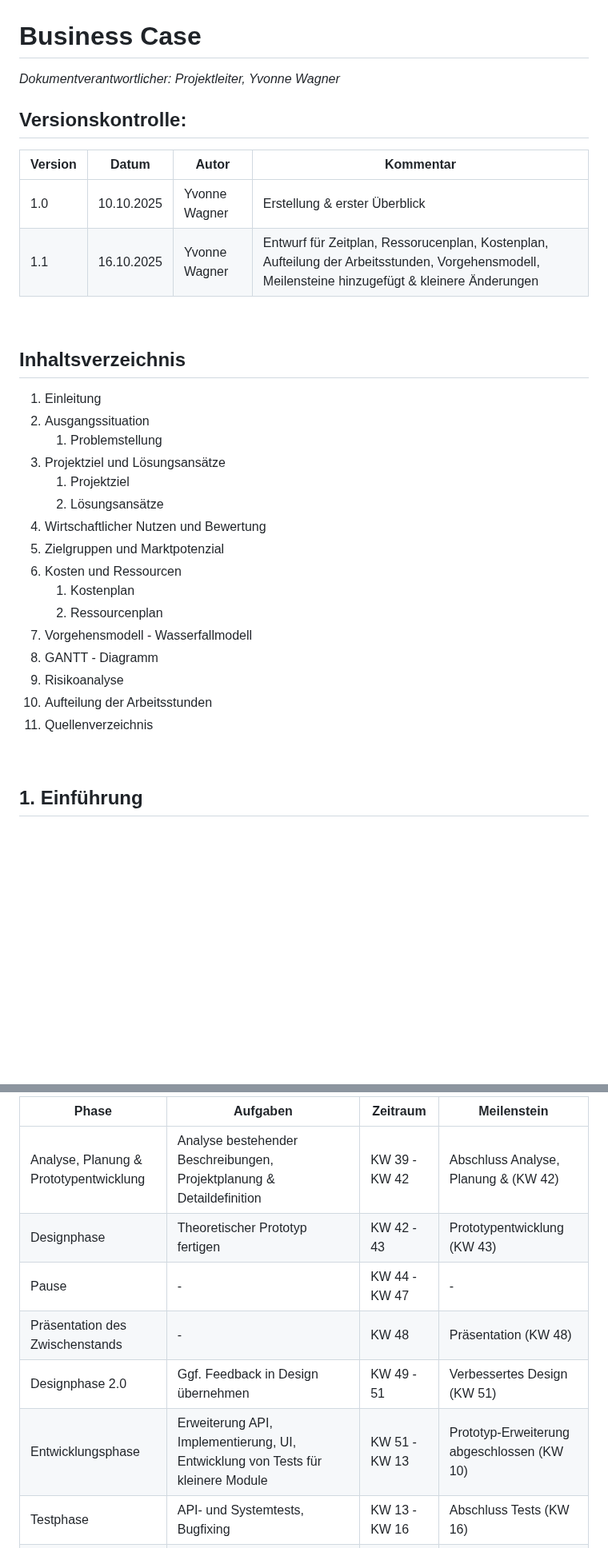
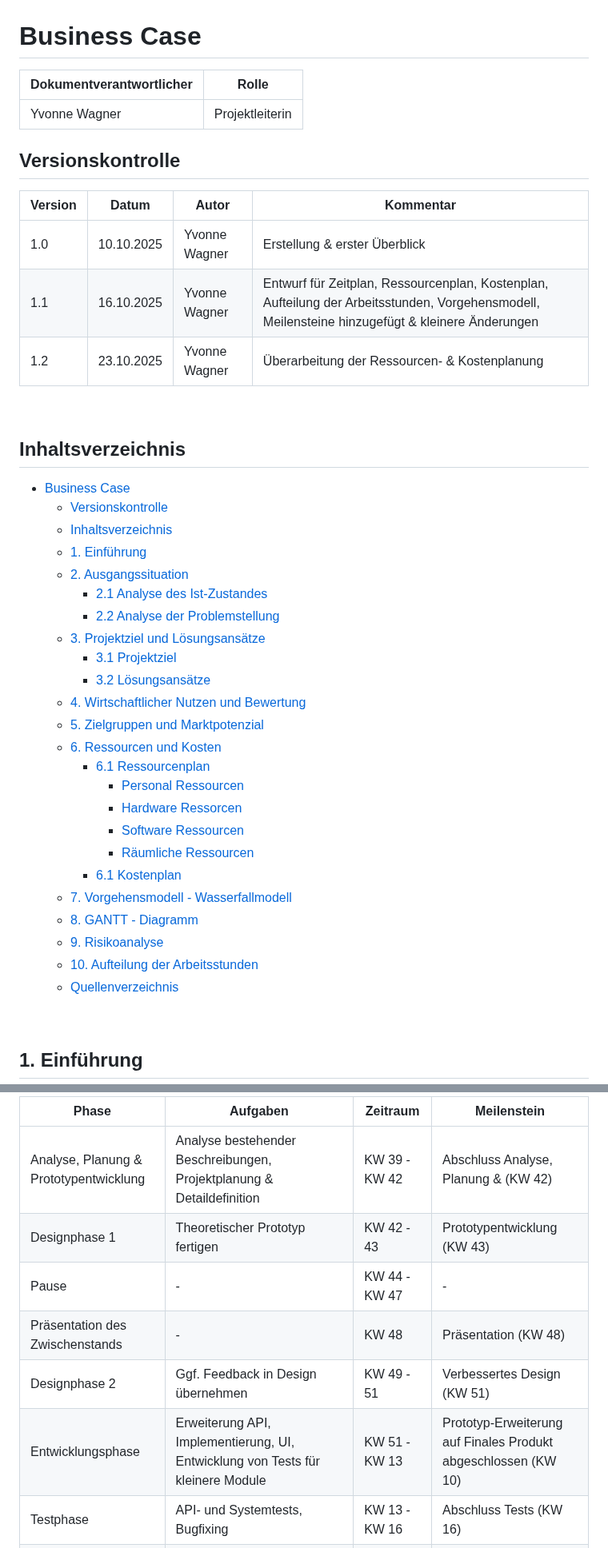
Before and after one commit to DHBW-TINF24F/Team4-Semantic-Wikibase, a Markdown page: Dokumentationen/BC.md, 2 parts joined by grey strips. Shown at 80% size. GitHub-like rendering; blank space fills up the shorter version.

Commit message:
Update BC.md
Update zur Finalisierung Ressourcen- und Kostenplanung.

```diff
--- a/Dokumentationen/BC.md
+++ b/Dokumentationen/BC.md
@@ -1,35 +1,46 @@
 # Business Case
 
-*Dokumentverantwortlicher: Projektleiter, Yvonne Wagner*
+|Dokumentverantwortlicher|Rolle|
+|-|-|
+|Yvonne Wagner|Projektleiterin|
 
-## Versionskontrolle:
+## Versionskontrolle
 
 | Version | Datum      | Autor       | Kommentar                         |
 |-|-|-|-|
 | 1.0     | 10.10.2025 | Yvonne Wagner | Erstellung & erster Überblick |
-| 1.1 | 16.10.2025 | Yvonne Wagner | Entwurf für Zeitplan, Ressorucenplan, Kostenplan, Aufteilung der Arbeitsstunden, Vorgehensmodell, Meilensteine hinzugefügt & kleinere Änderungen |
+| 1.1 | 16.10.2025 | Yvonne Wagner | Entwurf für Zeitplan, Ressourcenplan, Kostenplan, Aufteilung der Arbeitsstunden, Vorgehensmodell, Meilensteine hinzugefügt & kleinere Änderungen |
+|1.2|23.10.2025|Yvonne Wagner|Überarbeitung der Ressourcen- & Kostenplanung|
 
 
 <br>
 
 ## Inhaltsverzeichnis
 
-1. Einleitung
-2. Ausgangssituation
-   1.  Problemstellung
-3. Projektziel und Lösungsansätze
-   1. Projektziel
-   2. Lösungsansätze
-4. Wirtschaftlicher Nutzen und Bewertung
-5. Zielgruppen und Marktpotenzial
-6. Kosten und Ressourcen
-   1. Kostenplan
-   2. Ressourcenplan
-7. Vorgehensmodell - Wasserfallmodell
-8. GANTT - Diagramm
-9.  Risikoanalyse
-10. Aufteilung der Arbeitsstunden
-11. Quellenverzeichnis
+- [Business Case](#business-case)
+  - [Versionskontrolle](#versionskontrolle)
+  - [Inhaltsverzeichnis](#inhaltsverzeichnis)
+  - [1. Einführung](#1-einführung)
+  - [2. Ausgangssituation](#2-ausgangssituation)
+    - [2.1 Analyse des Ist-Zustandes](#21-analyse-des-ist-zustandes)
+    - [2.2 Analyse der Problemstellung](#22-analyse-der-problemstellung)
+  - [3. Projektziel und Lösungsansätze](#3-projektziel-und-lösungsansätze)
+    - [3.1 Projektziel](#31-projektziel)
+    - [3.2 Lösungsansätze](#32-lösungsansätze)
+  - [4. Wirtschaftlicher Nutzen und Bewertung](#4-wirtschaftlicher-nutzen-und-bewertung)
+  - [5. Zielgruppen und Marktpotenzial](#5-zielgruppen-und-marktpotenzial)
+  - [6. Ressourcen und Kosten](#6-ressourcen-und-kosten)
+    - [6.1 Ressourcenplan](#61-ressourcenplan)
+      - [Personal Ressourcen](#personal-ressourcen)
+      - [Hardware Ressorcen](#hardware-ressorcen)
+      - [Software Ressourcen](#software-ressourcen)
+      - [Räumliche Ressourcen](#räumliche-ressourcen)
+    - [6.1 Kostenplan](#61-kostenplan)
+  - [7. Vorgehensmodell - Wasserfallmodell](#7-vorgehensmodell---wasserfallmodell)
+  - [8. GANTT - Diagramm](#8-gantt---diagramm)
+  - [9. Risikoanalyse](#9-risikoanalyse)
+  - [10. Aufteilung der Arbeitsstunden](#10-aufteilung-der-arbeitsstunden)
+  - [Quellenverzeichnis](#quellenverzeichnis)
 
 <br>
 
@@ -182,12 +204,12 @@ Es wird ausschließlich mit Open Source Software gearbeitet.
 
-| Phase                  | Aufgaben                                   | Zeitraum             | Meilenstein                  |
-|------------------------|--------------------------------------------|----------------------|------------------------------|
+|Phase|Aufgaben|Zeitraum|Meilenstein|
+|-|-|-|-|
 | Analyse, Planung & Prototypentwicklung | Analyse bestehender Beschreibungen, Projektplanung & Detaildefinition | KW 39 - KW 42 | Abschluss Analyse, Planung &  (KW 42) |
-| Designphase | Theoretischer Prototyp fertigen | KW 42 - 43 | Prototypentwicklung (KW 43) |
+| Designphase 1 | Theoretischer Prototyp fertigen | KW 42 - 43 | Prototypentwicklung (KW 43) |
 | Pause | - | KW 44 - KW 47 | - |
 | Präsentation des Zwischenstands | - | KW 48 | Präsentation (KW 48) |
-| Designphase 2.0 | Ggf. Feedback in Design übernehmen | KW 49 - 51 | Verbessertes Design (KW 51) |
-| Entwicklungsphase | Erweiterung API, Implementierung, UI, Entwicklung von Tests für kleinere Module | KW 51 - KW 13 | Prototyp-Erweiterung abgeschlossen (KW 10) |
+| Designphase 2 | Ggf. Feedback in Design übernehmen | KW 49 - 51 | Verbessertes Design (KW 51) |
+| Entwicklungsphase | Erweiterung API, Implementierung, UI, Entwicklung von Tests für kleinere Module | KW 51 - KW 13 | Prototyp-Erweiterung auf Finales Produkt abgeschlossen (KW 10) |
 | Testphase | API- und Systemtests, Bugfixing | KW 13 - KW 16 | Abschluss Tests (KW 16) |
 | Abschluss | Dokumentation, Anwenderdokumentation & Abschlusspräsentation | KW 17 - KW 22 | Projektabschluss & Präsentation (KW 22) |
 
```
Also changed, not shown: other parts of Dokumentationen/BC.md (+48 -27 lines).
